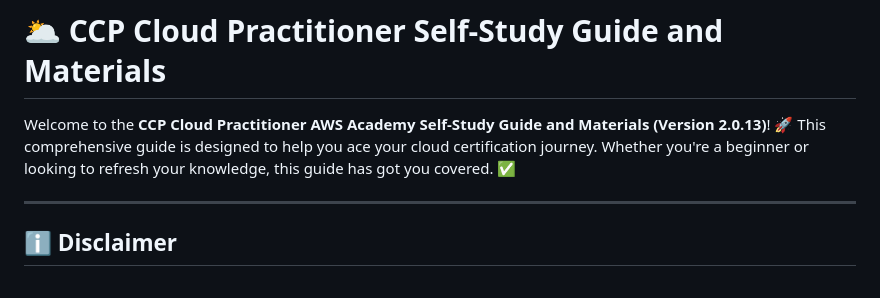
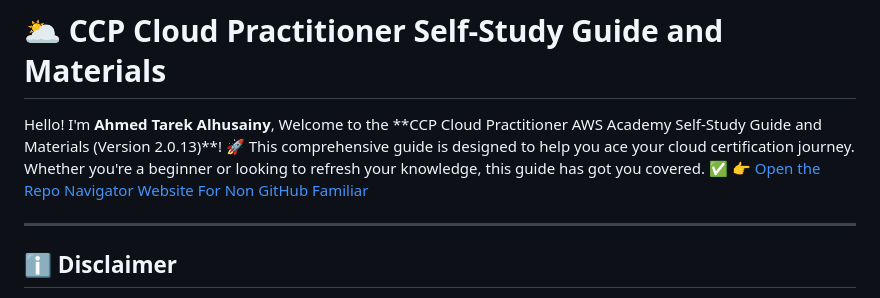
Before and after one commit to AhmedAlhusaini/AWS-Cloud-Practitioner-SelfStudy-Materials, a Markdown page: README.md, the part around the change. Drawn GitHub-style.

Commit message:
Welcome To Cloud Architecture World !

```diff
--- a/README.md
+++ b/README.md
@@ -1,7 +1,10 @@
 # 🌥️ CCP Cloud Practitioner Self-Study Guide and Materials
 
-Welcome to the **CCP Cloud Practitioner AWS Academy Self-Study Guide and Materials (Version 2.0.13)**! 🚀
+<p>
+      Hello! I'm <strong>Ahmed Tarek Alhusainy</strong>, Welcome to the **CCP Cloud Practitioner AWS Academy Self-Study Guide and Materials (Version 2.0.13)**! 🚀
 This comprehensive guide is designed to help you ace your cloud certification journey. Whether you're a beginner or looking to refresh your knowledge, this guide has got you covered. ✅
+      👉 <a href="https://ahmedalhusaini.github.io/AWS-Cloud-Practitioner-SelfStudy-Materials/" target="_blank">Open the Repo Navigator Website For Non GitHub Familiar</a>
+</p>
 
 ---
 
```
